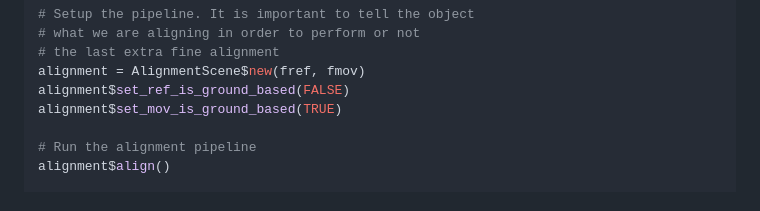
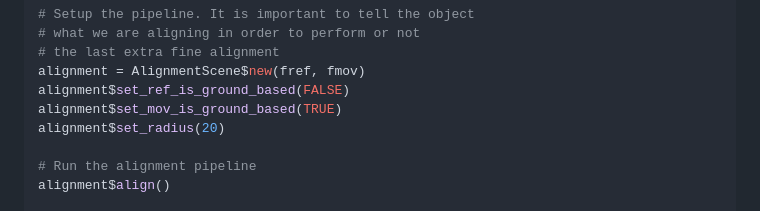
Before and after one commit to r-lidar/lidRalignment, a Markdown page: README.md, the part around the change. Rendered like a GitHub page.

Commit message:
Set radius for alignment in README example

```diff
--- a/README.md
+++ b/README.md
@@ -58,6 +58,7 @@ fmov = "mls_file.las"
 alignment = AlignmentScene$new(fref, fmov)
 alignment$set_ref_is_ground_based(FALSE)
 alignment$set_mov_is_ground_based(TRUE)
+alignment$set_radius(20)
 
 # Run the alignment pipeline
 alignment$align()
```
